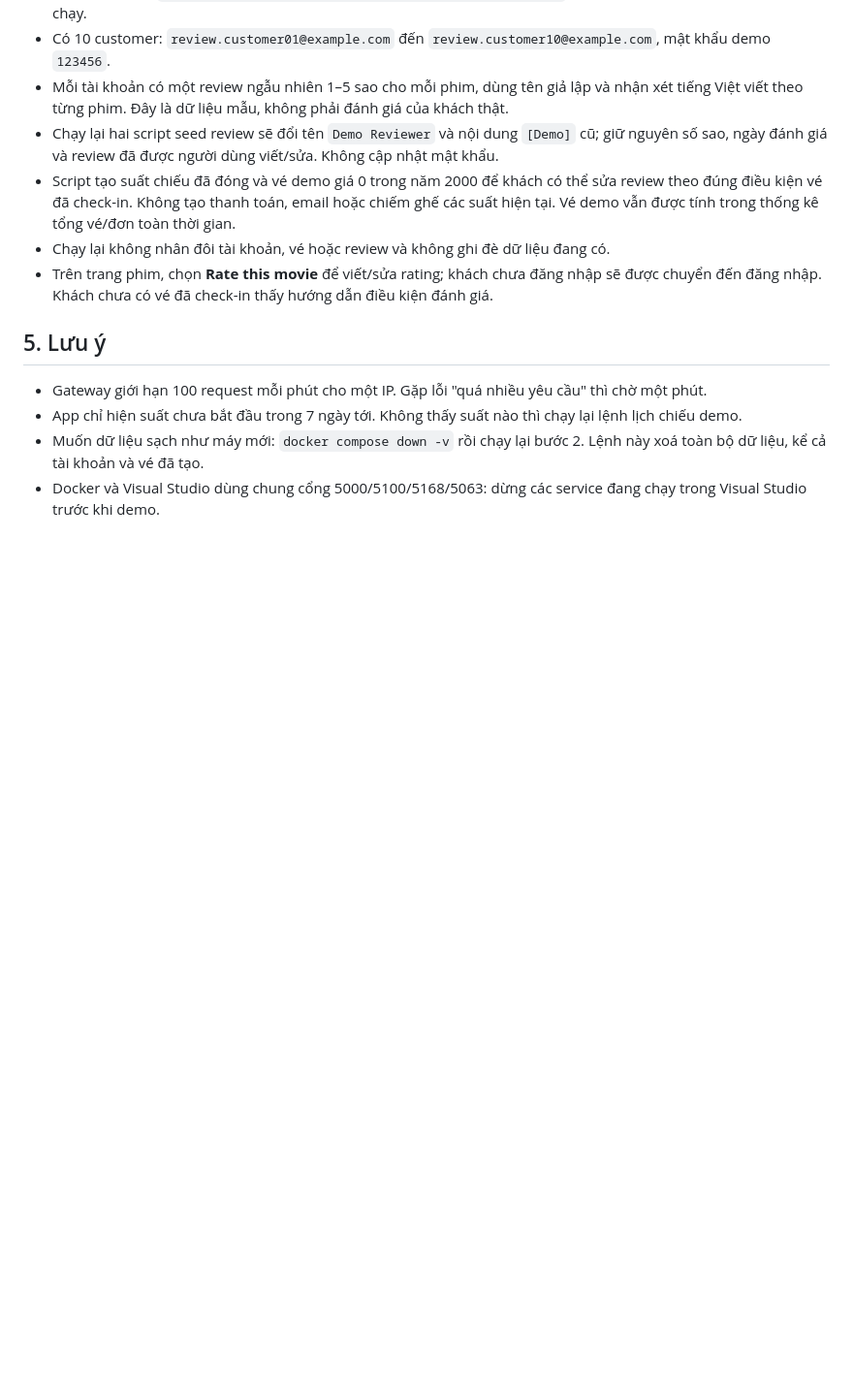
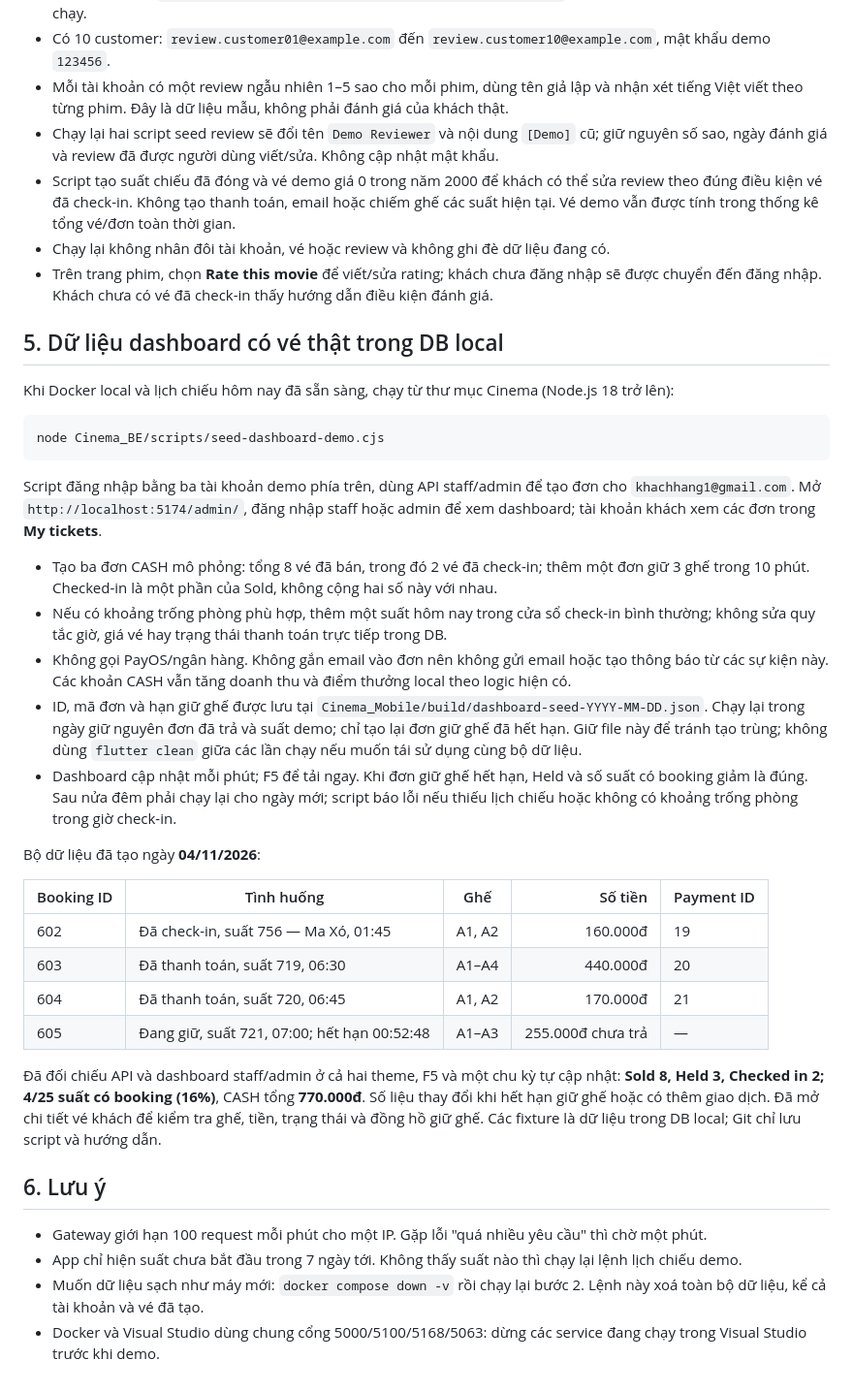
Before and after one commit to PRM393-Cinema/Cinema, a Markdown page: DEMO.md, the part around the change. Shown at 97% size. Rendered like a GitHub page; blank space fills up the shorter version.

Commit message:
docs(demo): document dashboard fixtures and hold expiry

````diff
--- a/DEMO.md
+++ b/DEMO.md
@@ -120,7 +120,34 @@ Vé chỉ check-in được từ 3 giờ trước đến 2 giờ sau giờ chi
 - Chạy lại không nhân đôi tài khoản, vé hoặc review và không ghi đè dữ liệu đang có.
 - Trên trang phim, chọn **Rate this movie** để viết/sửa rating; khách chưa đăng nhập sẽ được chuyển đến đăng nhập. Khách chưa có vé đã check-in thấy hướng dẫn điều kiện đánh giá.
 
-## 5. Lưu ý
+## 5. Dữ liệu dashboard có vé thật trong DB local
+
+Khi Docker local và lịch chiếu hôm nay đã sẵn sàng, chạy từ thư mục Cinema (Node.js 18 trở lên):
+
+```powershell
+node Cinema_BE/scripts/seed-dashboard-demo.cjs
+```
+
+Script đăng nhập bằng ba tài khoản demo phía trên, dùng API staff/admin để tạo đơn cho `khachhang1@gmail.com`. Mở `http://localhost:5174/admin/`, đăng nhập staff hoặc admin để xem dashboard; tài khoản khách xem các đơn trong **My tickets**.
+
+- Tạo ba đơn CASH mô phỏng: tổng 8 vé đã bán, trong đó 2 vé đã check-in; thêm một đơn giữ 3 ghế trong 10 phút. Checked-in là một phần của Sold, không cộng hai số này với nhau.
+- Nếu có khoảng trống phòng phù hợp, thêm một suất hôm nay trong cửa sổ check-in bình thường; không sửa quy tắc giờ, giá vé hay trạng thái thanh toán trực tiếp trong DB.
+- Không gọi PayOS/ngân hàng. Không gắn email vào đơn nên không gửi email hoặc tạo thông báo từ các sự kiện này. Các khoản CASH vẫn tăng doanh thu và điểm thưởng local theo logic hiện có.
+- ID, mã đơn và hạn giữ ghế được lưu tại `Cinema_Mobile/build/dashboard-seed-YYYY-MM-DD.json`. Chạy lại trong ngày giữ nguyên đơn đã trả và suất demo; chỉ tạo lại đơn giữ ghế đã hết hạn. Giữ file này để tránh tạo trùng; không dùng `flutter clean` giữa các lần chạy nếu muốn tái sử dụng cùng bộ dữ liệu.
+- Dashboard cập nhật mỗi phút; F5 để tải ngay. Khi đơn giữ ghế hết hạn, Held và số suất có booking giảm là đúng. Sau nửa đêm phải chạy lại cho ngày mới; script báo lỗi nếu thiếu lịch chiếu hoặc không có khoảng trống phòng trong giờ check-in.
+
+Bộ dữ liệu đã tạo ngày **04/11/2026**:
+
+| Booking ID | Tình huống | Ghế | Số tiền | Payment ID |
+|---|---|---|---:|---|
+| 602 | Đã check-in, suất 756 — Ma Xó, 01:45 | A1, A2 | 160.000đ | 19 |
+| 603 | Đã thanh toán, suất 719, 06:30 | A1–A4 | 440.000đ | 20 |
+| 604 | Đã thanh toán, suất 720, 06:45 | A1, A2 | 170.000đ | 21 |
+| 605 | Đang giữ, suất 721, 07:00; hết hạn 00:52:48 | A1–A3 | 255.000đ chưa trả | — |
+
+Đã đối chiếu API và dashboard staff/admin ở cả hai theme, F5 và một chu kỳ tự cập nhật: **Sold 8, Held 3, Checked in 2; 4/25 suất có booking (16%)**, CASH tổng **770.000đ**. Số liệu thay đổi khi hết hạn giữ ghế hoặc có thêm giao dịch. Đã mở chi tiết vé khách để kiểm tra ghế, tiền, trạng thái và đồng hồ giữ ghế. Các fixture là dữ liệu trong DB local; Git chỉ lưu script và hướng dẫn.
+
+## 6. Lưu ý
 
 - Gateway giới hạn 100 request mỗi phút cho một IP. Gặp lỗi "quá nhiều yêu cầu" thì chờ một phút.
 - App chỉ hiện suất chưa bắt đầu trong 7 ngày tới. Không thấy suất nào thì chạy lại lệnh lịch chiếu demo.
````
